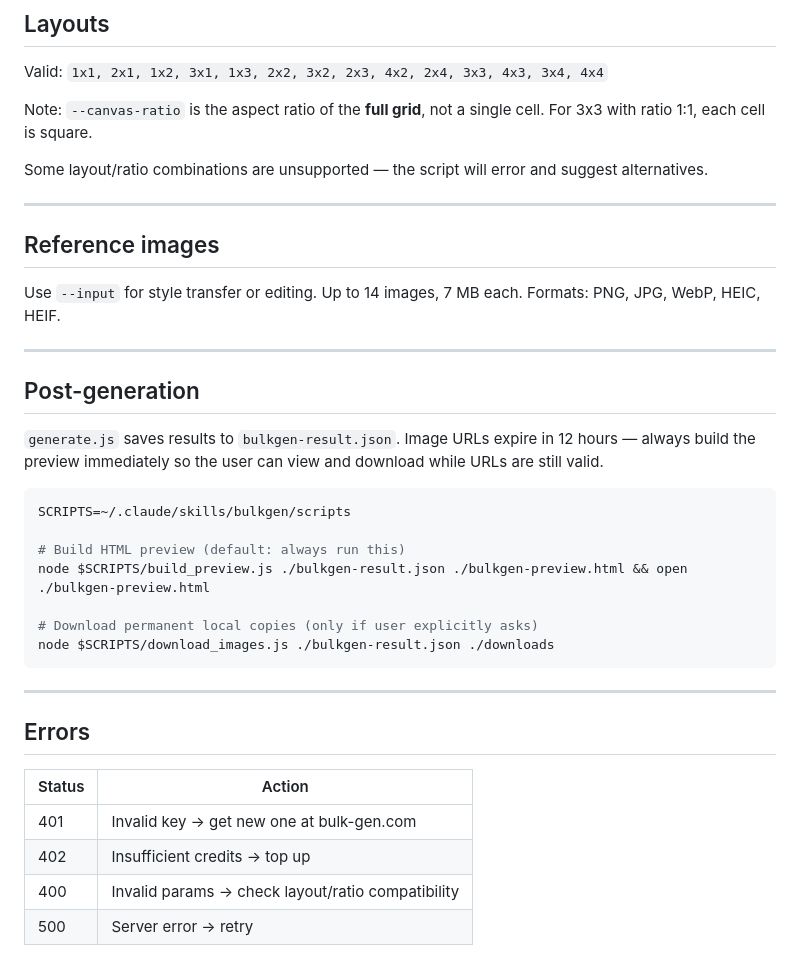
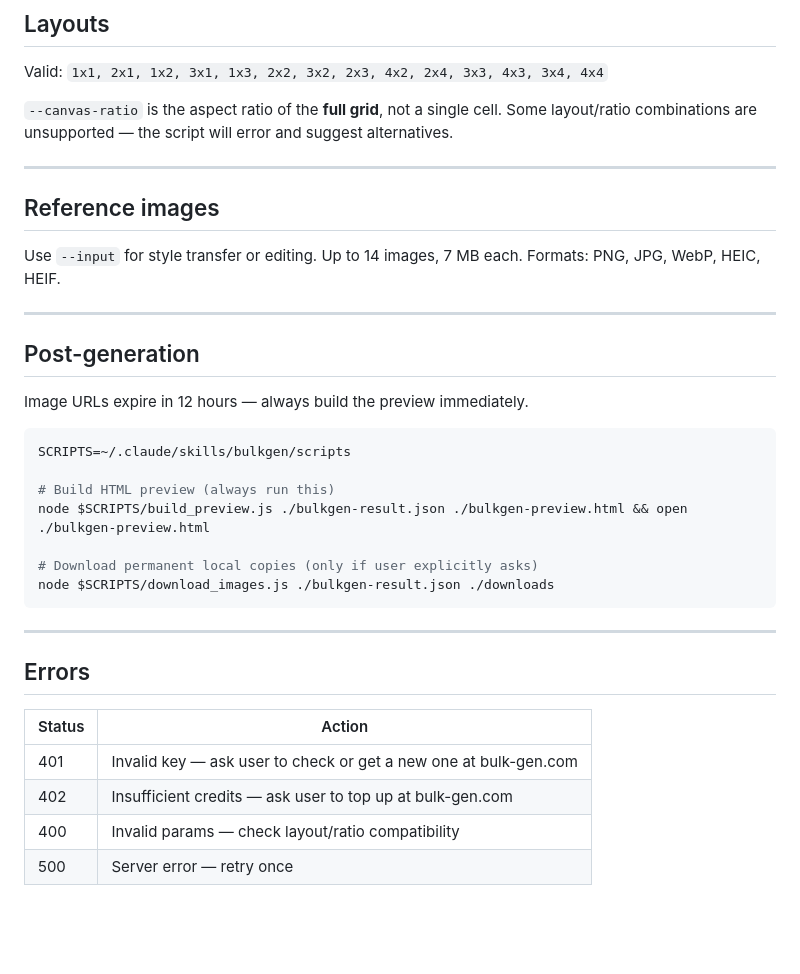
Before and after one commit to oil-oil/bulkgen-skill, a Markdown page: bulkgen/SKILL.md, the part around one of its changes. Rendered like a GitHub page; blank space fills up the shorter version.

````diff
--- a/bulkgen/SKILL.md
+++ b/bulkgen/SKILL.md
@@ -101,9 +107,7 @@ node $SCRIPTS/build_preview.js ./bulkgen-result.json ./bulkgen-preview.html && o
 
 Valid: `1x1, 2x1, 1x2, 3x1, 1x3, 2x2, 3x2, 2x3, 4x2, 2x4, 3x3, 4x3, 3x4, 4x4`
 
-Note: `--canvas-ratio` is the aspect ratio of the **full grid**, not a single cell. For 3x3 with ratio 1:1, each cell is square.
-
-Some layout/ratio combinations are unsupported — the script will error and suggest alternatives.
+`--canvas-ratio` is the aspect ratio of the **full grid**, not a single cell. Some layout/ratio combinations are unsupported — the script will error and suggest alternatives.
 
 ---
 
@@ -115,12 +119,12 @@ Use `--input` for style transfer or editing. Up to 14 images, 7 MB each. Formats
 
 ## Post-generation
 
-`generate.js` saves results to `bulkgen-result.json`. Image URLs expire in 12 hours — always build the preview immediately so the user can view and download while URLs are still valid.
+Image URLs expire in 12 hours — always build the preview immediately.
 
 ```bash
 SCRIPTS=~/.claude/skills/bulkgen/scripts
 
-# Build HTML preview (default: always run this)
+# Build HTML preview (always run this)
 node $SCRIPTS/build_preview.js ./bulkgen-result.json ./bulkgen-preview.html && open ./bulkgen-preview.html
 
 # Download permanent local copies (only if user explicitly asks)
@@ -133,7 +137,7 @@ node $SCRIPTS/download_images.js ./bulkgen-result.json ./downloads
 
 | Status | Action |
 |--------|--------|
-| 401 | Invalid key → get new one at bulk-gen.com |
-| 402 | Insufficient credits → top up |
-| 400 | Invalid params → check layout/ratio compatibility |
-| 500 | Server error → retry |
+| 401 | Invalid key — ask user to check or get a new one at bulk-gen.com |
+| 402 | Insufficient credits — ask user to top up at bulk-gen.com |
+| 400 | Invalid params — check layout/ratio compatibility |
+| 500 | Server error — retry once |
````
Also changed, not shown: other parts of bulkgen/SKILL.md (+30 -24 lines).
